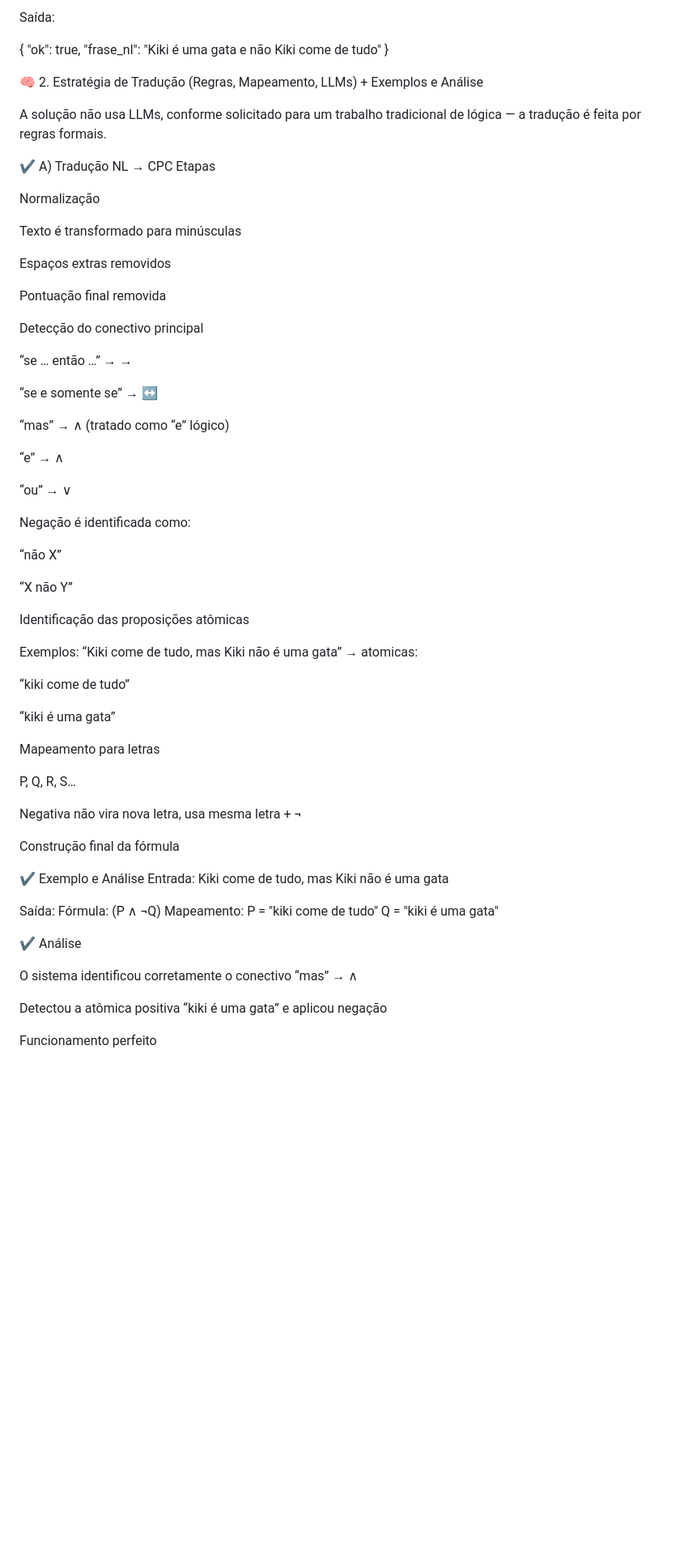
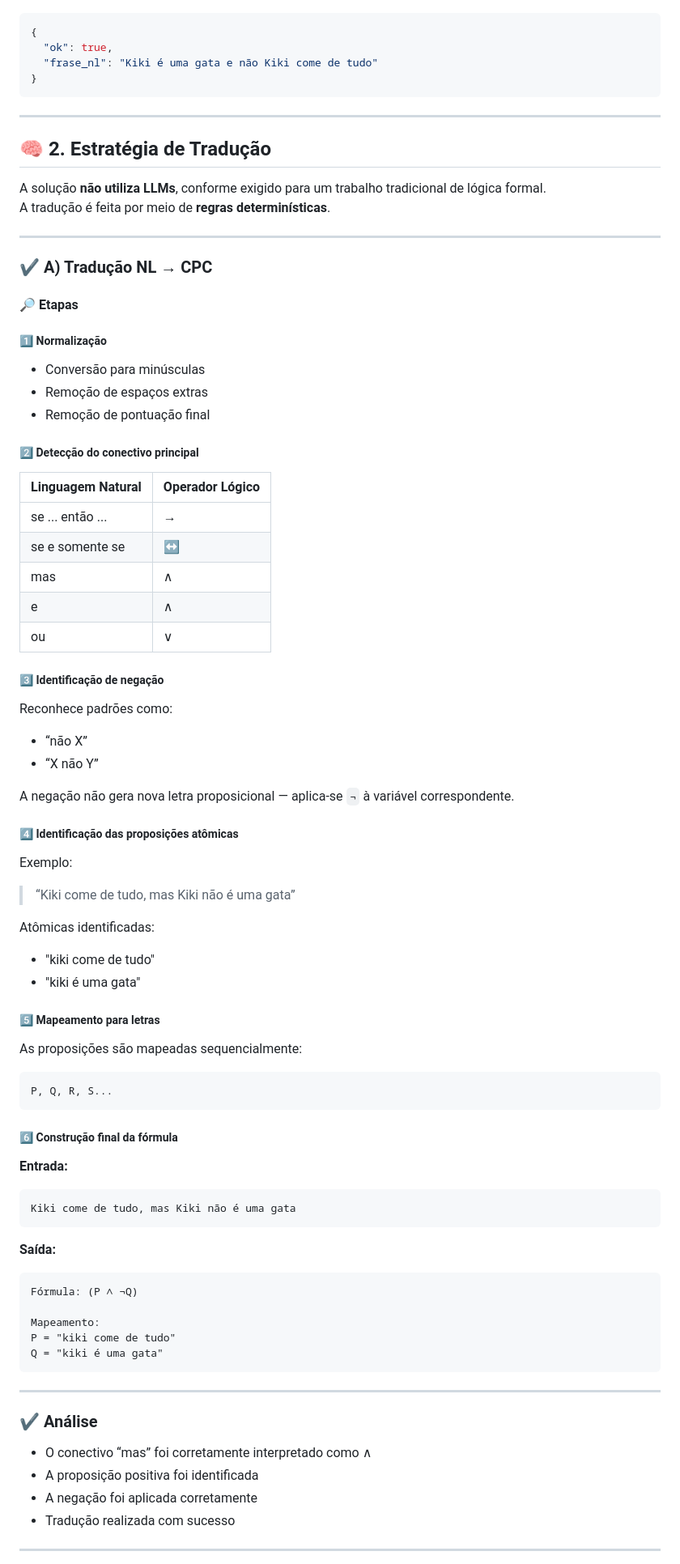
Before and after one commit to marigabbri/Agente-logico-nl-cpc, a Markdown page: README.md, the part around one of its changes. Shown at 81% size. GitHub-like rendering; blank space fills up the shorter version.

Commit message:
Atualizando o README

````diff
--- a/README.md
+++ b/README.md
@@ -70,77 +98,94 @@ Entrada:
 
-Saída:
-
+```json
 {
   "ok": true,
   "frase_nl": "Kiki é uma gata e não Kiki come de tudo"
 }
+```
 
-🧠 2. Estratégia de Tradução (Regras, Mapeamento, LLMs) + Exemplos e Análise
+---
 
-A solução não usa LLMs, conforme solicitado para um trabalho tradicional de lógica — a tradução é feita por regras formais.
+## 🧠 2. Estratégia de Tradução
 
-✔ A) Tradução NL → CPC
-Etapas
+A solução **não utiliza LLMs**, conforme exigido para um trabalho tradicional de lógica formal.
+A tradução é feita por meio de **regras determinísticas**.
 
-Normalização
+---
 
-Texto é transformado para minúsculas
+### ✔ A) Tradução NL → CPC
 
-Espaços extras removidos
+#### 🔎 Etapas
 
-Pontuação final removida
+##### 1️⃣ Normalização
 
-Detecção do conectivo principal
+- Conversão para minúsculas
+- Remoção de espaços extras
+- Remoção de pontuação final
 
-“se … então …” → →
+##### 2️⃣ Detecção do conectivo principal
 
-“se e somente se” → ↔
+| Linguagem Natural | Operador Lógico |
+|-------------------|-----------------|
+| se ... então ...  | → |
+| se e somente se   | ↔ |
+| mas               | ∧ |
+| e                 | ∧ |
+| ou                | ∨ |
 
-“mas” → ∧ (tratado como “e” lógico)
+##### 3️⃣ Identificação de negação
 
-“e” → ∧
+Reconhece padrões como:
 
-“ou” → ∨
+- “não X”
+- “X não Y”
 
-Negação é identificada como:
+A negação não gera nova letra proposicional — aplica-se `¬` à variável correspondente.
 
-“não X”
+##### 4️⃣ Identificação das proposições atômicas
 
-“X não Y”
+Exemplo:
 
-Identificação das proposições atômicas
+> “Kiki come de tudo, mas Kiki não é uma gata”
 
-Exemplos:
-“Kiki come de tudo, mas Kiki não é uma gata”
-→ atomicas:
+Atômicas identificadas:
 
-“kiki come de tudo”
+- "kiki come de tudo"
+- "kiki é uma gata"
 
-“kiki é uma gata”
+##### 5️⃣ Mapeamento para letras
 
-Mapeamento para letras
+As proposições são mapeadas sequencialmente:
 
-P, Q, R, S…
+```
+P, Q, R, S...
+```
 
-Negativa não vira nova letra, usa mesma letra + ¬
+##### 6️⃣ Construção final da fórmula
 
-Construção final da fórmula
+**Entrada:**
 
-✔ Exemplo e Análise
-Entrada:
+```
 Kiki come de tudo, mas Kiki não é uma gata
+```
 
-Saída:
+**Saída:**
+
+```
 Fórmula: (P ∧ ¬Q)
+
 Mapeamento:
 P = "kiki come de tudo"
 Q = "kiki é uma gata"
+```
 
-✔ Análise
+---
 
-O sistema identificou corretamente o conectivo “mas” → ∧
+### ✔ Análise
 
-Detectou a atômica positiva “kiki é uma gata” e aplicou negação
+- O conectivo “mas” foi corretamente interpretado como ∧
+- A proposição positiva foi identificada
+- A negação foi aplicada corretamente
+- Tradução realizada com sucesso
 
-Funcionamento perfeito
+---
 
````
Also changed, not shown: other parts of README.md (+93 -61 lines).
